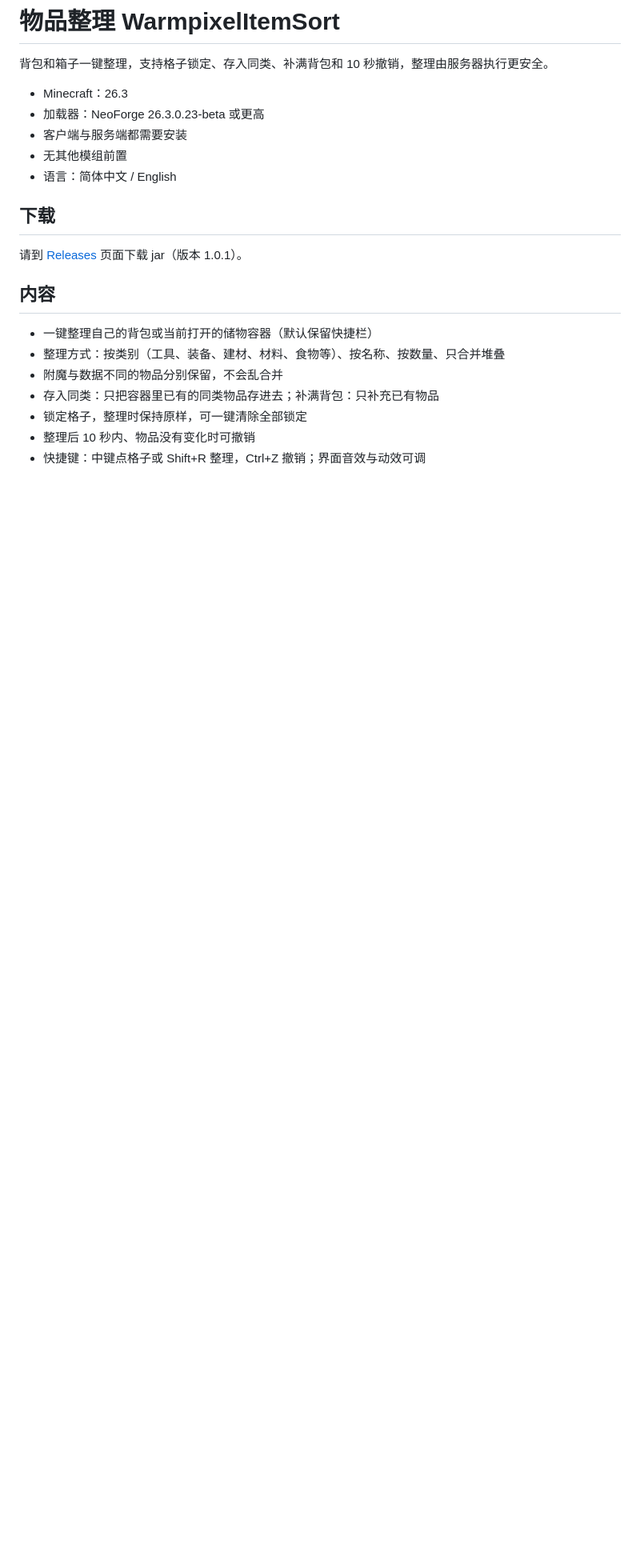
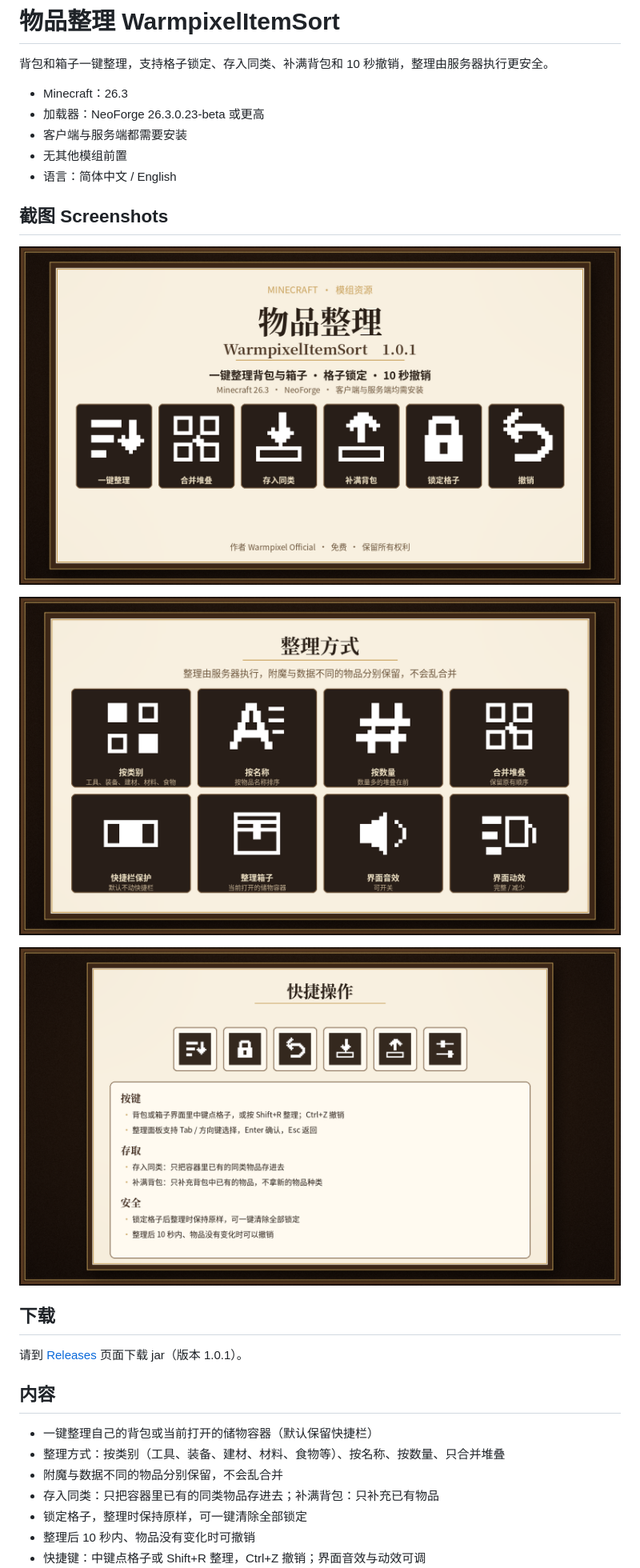
Before and after one commit to CatfishW/warmpixel-itemsort, a Markdown page: README.md, the part around the change. Shown at 80% size. Drawn GitHub-style; pictures changed too: docs/screenshots/01_cover.png (added), docs/screenshots/02_modes.png (added), docs/screenshots/03_features.png (added); blank space fills up the shorter version.

Commit message:
Add README screenshots

```diff
--- a/README.md
+++ b/README.md
@@ -7,6 +7,14 @@
 - 客户端与服务端都需要安装
 - 无其他模组前置
 - 语言：简体中文 / English
+
+## 截图 Screenshots
+
+![物品整理封面：一键整理背包与箱子](docs/screenshots/01_cover.png)
+
+![整理模式与可撤销](docs/screenshots/02_modes.png)
+
+![物品整理功能一览](docs/screenshots/03_features.png)
 
 ## 下载
 
```
